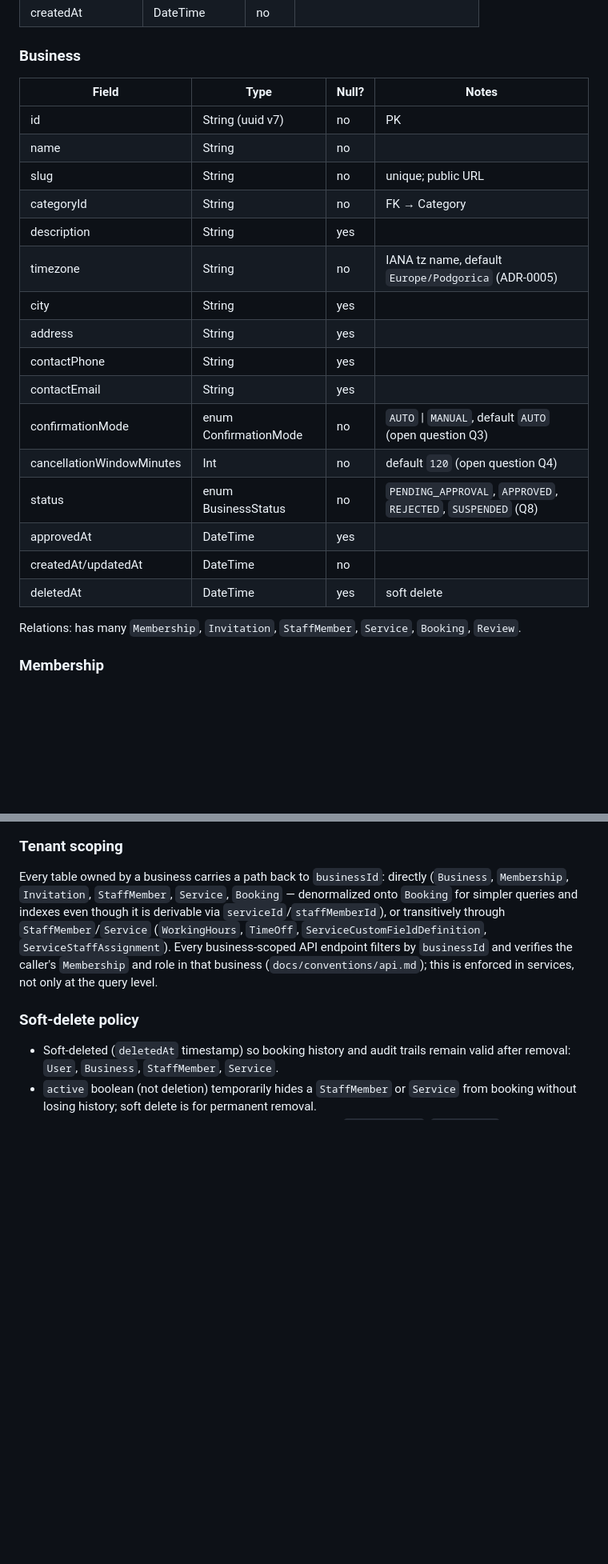
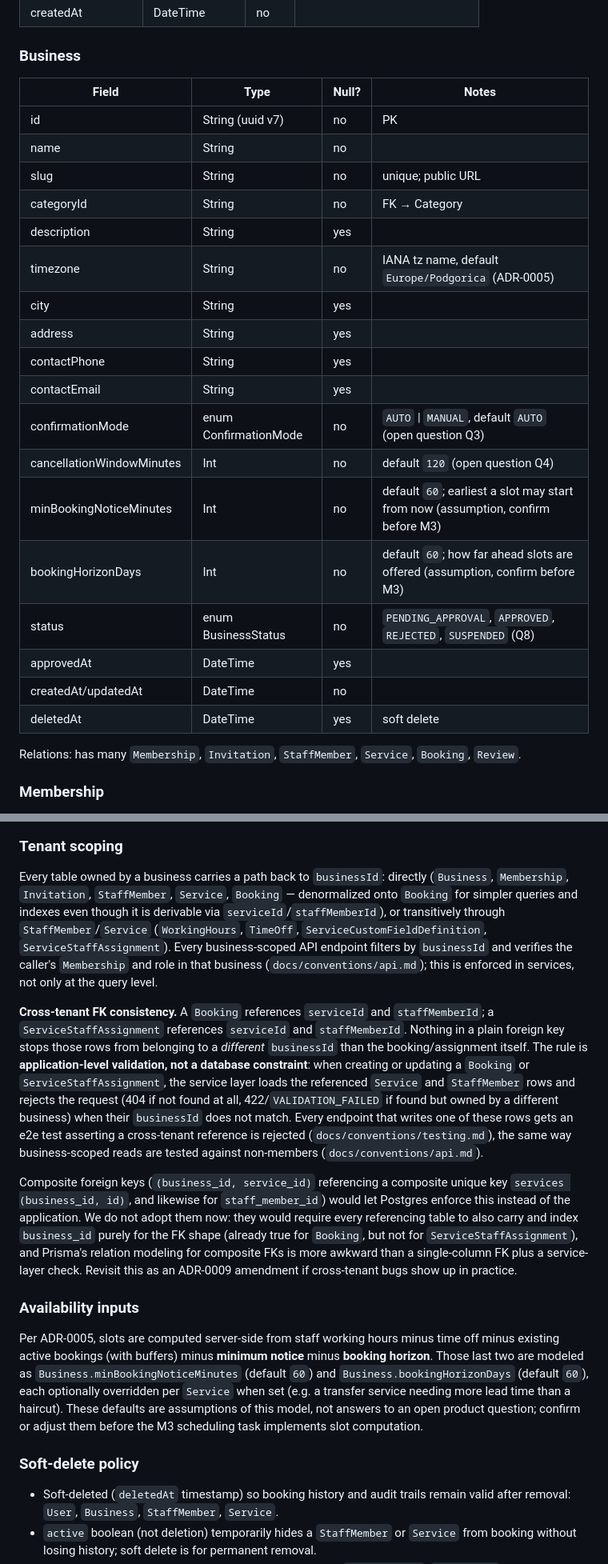
Before and after one commit to Dmitry-Bulavko/najme, a Markdown page: docs/architecture/data-model.md, 2 parts joined by grey strips. Shown at 80% size. Drawn GitHub-style; blank space fills up the shorter version.

```diff
--- a/docs/architecture/data-model.md
+++ b/docs/architecture/data-model.md
@@ -70,24 +70,26 @@ Constraints: unique `(userId, provider)`; unique `(provider, providerAccountId)`
 
 ### Business
 
-| Field                     | Type                  | Null? | Notes                                                        |
-| ------------------------- | --------------------- | ----- | ------------------------------------------------------------ |
-| id                        | String (uuid v7)      | no    | PK                                                           |
-| name                      | String                | no    |                                                              |
-| slug                      | String                | no    | unique; public URL                                           |
-| categoryId                | String                | no    | FK → Category                                                |
-| description               | String                | yes   |                                                              |
-| timezone                  | String                | no    | IANA tz name, default `Europe/Podgorica` (ADR-0005)          |
-| city                      | String                | yes   |                                                              |
-| address                   | String                | yes   |                                                              |
-| contactPhone              | String                | yes   |                                                              |
-| contactEmail              | String                | yes   |                                                              |
-| confirmationMode          | enum ConfirmationMode | no    | `AUTO` \| `MANUAL`, default `AUTO` (open question Q3)        |
-| cancellationWindowMinutes | Int                   | no    | default `120` (open question Q4)                             |
-| status                    | enum BusinessStatus   | no    | `PENDING_APPROVAL`, `APPROVED`, `REJECTED`, `SUSPENDED` (Q8) |
-| approvedAt                | DateTime              | yes   |                                                              |
-| createdAt/updatedAt       | DateTime              | no    |                                                              |
-| deletedAt                 | DateTime              | yes   | soft delete                                                  |
+| Field                     | Type                  | Null? | Notes                                                                            |
+| ------------------------- | --------------------- | ----- | -------------------------------------------------------------------------------- |
+| id                        | String (uuid v7)      | no    | PK                                                                               |
+| name                      | String                | no    |                                                                                  |
+| slug                      | String                | no    | unique; public URL                                                               |
+| categoryId                | String                | no    | FK → Category                                                                    |
+| description               | String                | yes   |                                                                                  |
+| timezone                  | String                | no    | IANA tz name, default `Europe/Podgorica` (ADR-0005)                              |
+| city                      | String                | yes   |                                                                                  |
+| address                   | String                | yes   |                                                                                  |
+| contactPhone              | String                | yes   |                                                                                  |
+| contactEmail              | String                | yes   |                                                                                  |
+| confirmationMode          | enum ConfirmationMode | no    | `AUTO` \| `MANUAL`, default `AUTO` (open question Q3)                            |
+| cancellationWindowMinutes | Int                   | no    | default `120` (open question Q4)                                                 |
+| minBookingNoticeMinutes   | Int                   | no    | default `60`; earliest a slot may start from now (assumption, confirm before M3) |
+| bookingHorizonDays        | Int                   | no    | default `60`; how far ahead slots are offered (assumption, confirm before M3)    |
+| status                    | enum BusinessStatus   | no    | `PENDING_APPROVAL`, `APPROVED`, `REJECTED`, `SUSPENDED` (Q8)                     |
+| approvedAt                | DateTime              | yes   |                                                                                  |
+| createdAt/updatedAt       | DateTime              | no    |                                                                                  |
+| deletedAt                 | DateTime              | yes   | soft delete                                                                      |
 
 Relations: has many `Membership`, `Invitation`, `StaffMember`, `Service`, `Booking`, `Review`.
 
@@ -451,6 +481,34 @@ transitively through `StaffMember`/`Service` (`WorkingHours`, `TimeOff`,
 by `businessId` and verifies the caller's `Membership` and role in that business
 (`docs/conventions/api.md`); this is enforced in services, not only at the query level.
 
+**Cross-tenant FK consistency.** A `Booking` references `serviceId` and `staffMemberId`; a
+`ServiceStaffAssignment` references `serviceId` and `staffMemberId`. Nothing in a plain foreign key
+stops those rows from belonging to a _different_ `businessId` than the booking/assignment itself.
+The rule is **application-level validation, not a database constraint**: when creating or updating a
+`Booking` or `ServiceStaffAssignment`, the service layer loads the referenced `Service` and
+`StaffMember` rows and rejects the request (404 if not found at all, 422/`VALIDATION_FAILED` if found
+but owned by a different business) when their `businessId` does not match. Every endpoint that writes
+one of these rows gets an e2e test asserting a cross-tenant reference is rejected
+(`docs/conventions/testing.md`), the same way business-scoped reads are tested against non-members
+(`docs/conventions/api.md`).
+
+Composite foreign keys (`(business_id, service_id)` referencing a composite unique key
+`services (business_id, id)`, and likewise for `staff_member_id`) would let Postgres enforce this
+instead of the application. We do not adopt them now: they would require every referencing table to
+also carry and index `business_id` purely for the FK shape (already true for `Booking`, but not for
+`ServiceStaffAssignment`), and Prisma's relation modeling for composite FKs is more awkward than a
+single-column FK plus a service-layer check. Revisit this as an ADR-0009 amendment if cross-tenant
+bugs show up in practice.
+
+### Availability inputs
+
+Per ADR-0005, slots are computed server-side from staff working hours minus time off minus existing
+active bookings (with buffers) minus **minimum notice** minus **booking horizon**. Those last two are
+modeled as `Business.minBookingNoticeMinutes` (default `60`) and `Business.bookingHorizonDays`
+(default `60`), each optionally overridden per `Service` when set (e.g. a transfer service needing
+more lead time than a haircut). These defaults are assumptions of this model, not answers to an open
+product question; confirm or adjust them before the M3 scheduling task implements slot computation.
+
 ### Soft-delete policy
 
 - Soft-deleted (`deletedAt` timestamp) so booking history and audit trails remain valid after
```
Also changed, not shown: other parts of docs/architecture/data-model.md (+54 -26 lines), 2 other files.
